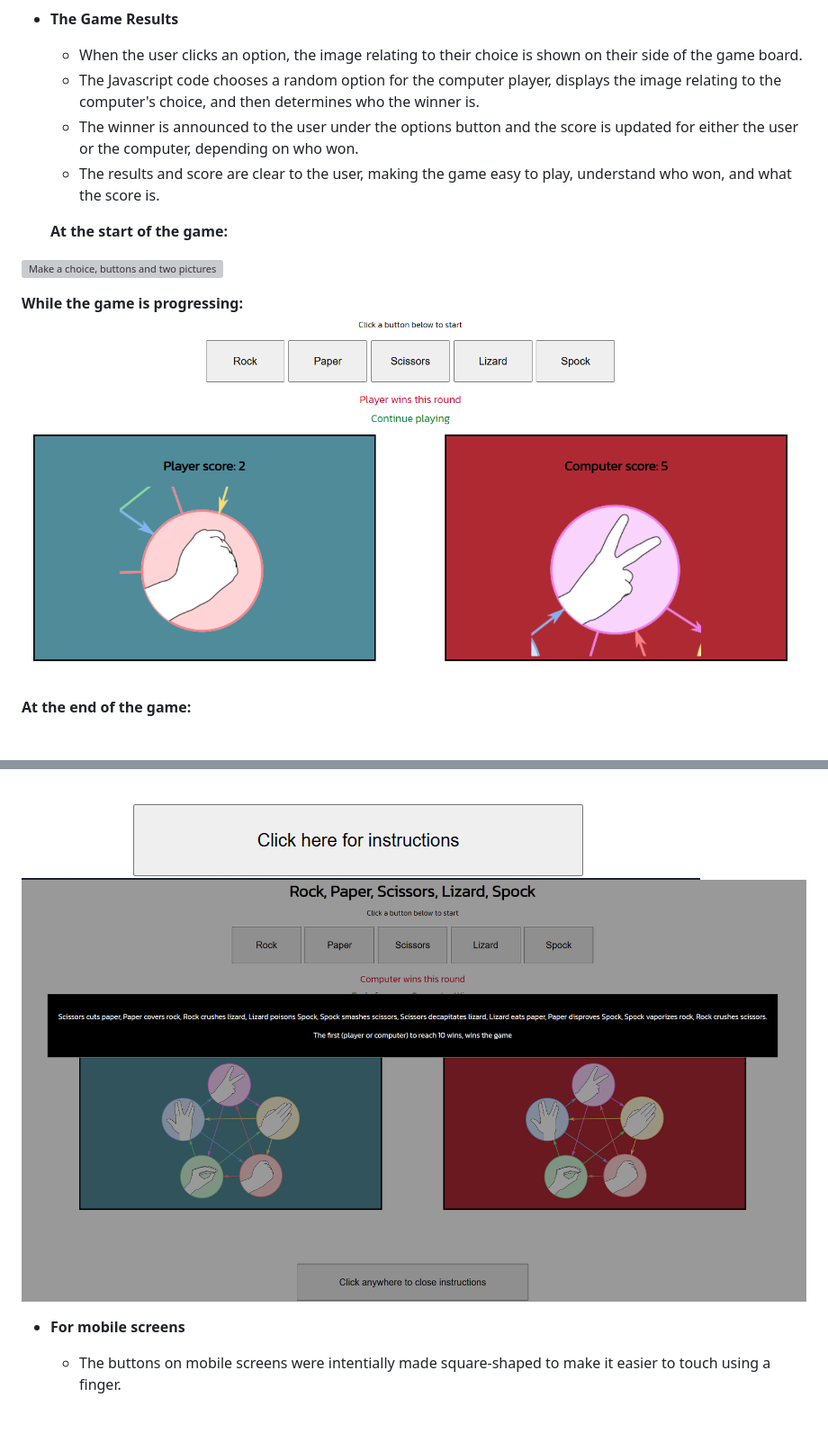
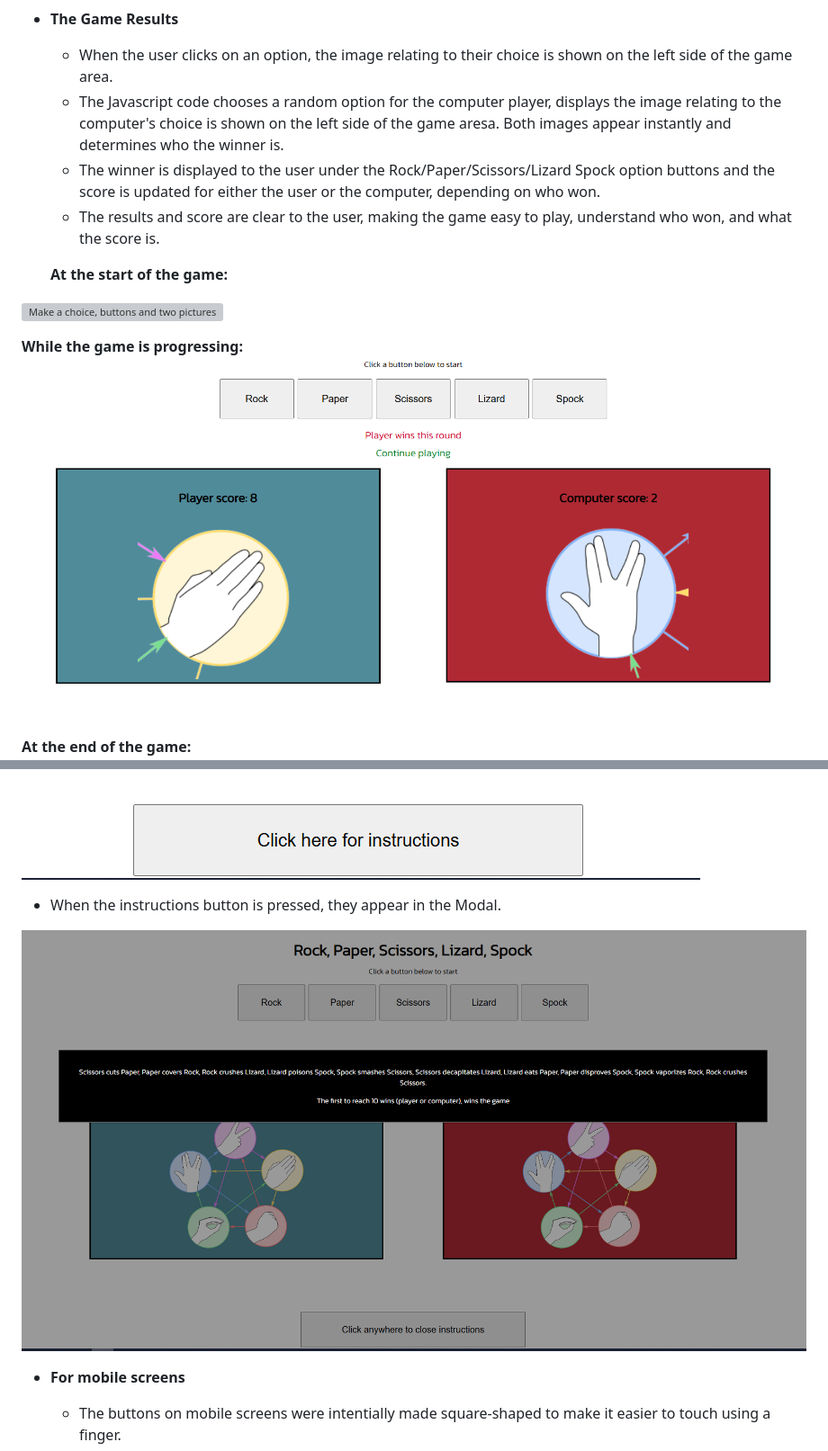
Before and after one commit to JohnStuartPhil/project-2-rpsls, a Markdown page: README.md, 2 parts joined by grey strips. Shown: that part at 90% size. Rendered like a GitHub page; pictures changed too: assets/imagesforreadme/gameinprogress.PNG, assets/imagesforreadme/modalshowinginstructions.PNG; blank space fills up the shorter version; grey boxes are pictures that could not be loaded.

```diff
--- a/README.md
+++ b/README.md
@@ -26,9 +26,9 @@ The rules of Rock, Paper, Scissors, Lizard, Spock expand on the rules of Rock, P
 
 - **The Game Results**
 
-  - When the user clicks an option, the image relating to their choice is shown on their side of the game board.
-  - The Javascript code chooses a random option for the computer player, displays the image relating to the computer's choice, and then determines who the winner is.
-  - The winner is announced to the user under the options button and the score is updated for either the user or the computer, depending on who won.
+  - When the user clicks on an option, the image relating to their choice is shown on the left side of the game area.
+  - The Javascript code chooses a random option for the computer player, displays the image relating to the computer's choice is shown on the left side of the game aresa. Both images appear instantly and determines who the winner is.
+  - The winner is displayed to the user under the Rock/Paper/Scissors/Lizard Spock option buttons and the score is updated for either the user or the computer, depending on who won.
   - The results and score are clear to the user, making the game easy to play, understand who won, and what the score is.
 
   **At the start of the game:**
@@ -46,6 +46,9 @@ The rules of Rock, Paper, Scissors, Lizard, Spock expand on the rules of Rock, P
   - The instructions are in a pop-up modal which is featured in the footer of the website.
 
 ![Modal before button pressed](assets/imagesforreadme/modalbeforebuttonpressed.PNG)
+
+  - When the instructions button is pressed, they appear in the Modal.
+
 ![Modal showing instructions](assets/imagesforreadme/modalshowinginstructions.PNG)
 
 - **For mobile screens**
```
Also changed, not shown: other parts of README.md (+2 -2 lines), 2 other files.
